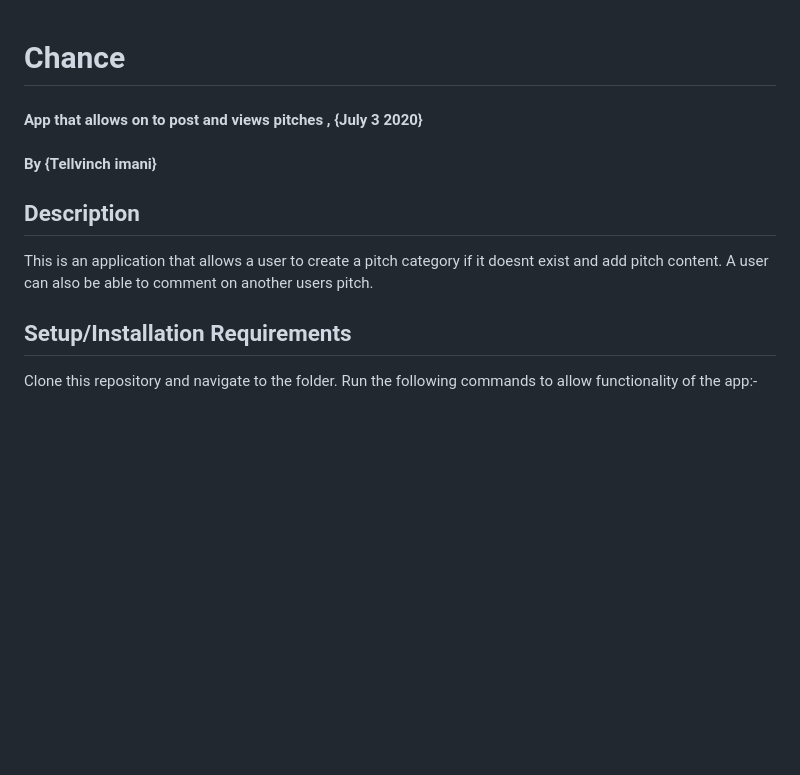
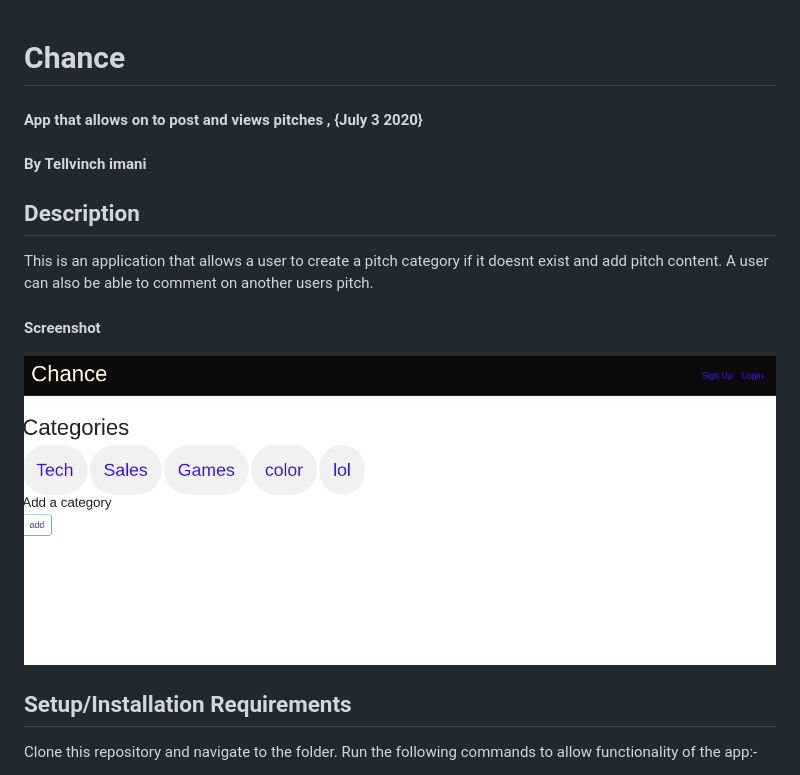
Before and after one commit to Tellvinch/chance, a Markdown page: README.md, the part around the change. Drawn GitHub-style; pictures changed too: shots.png (added); blank space fills up the shorter version.

```diff
--- a/README.md
+++ b/README.md
@@ -1,9 +1,17 @@
 # Chance
+
 #### App that allows on to post and views pitches , {July 3 2020}
-#### By **{Tellvinch imani}**
+
+#### By Tellvinch imani
+
 ## Description
 
 This is an application that allows a user to create a pitch category if it doesnt exist and add pitch content. A user can also be able to comment  on another users pitch.
+
+#### Screenshot
+
+![](shots.png)
+
 ## Setup/Installation Requirements
 
 Clone this repository and navigate to the folder. Run the following commands to allow functionality of the app:-
```
